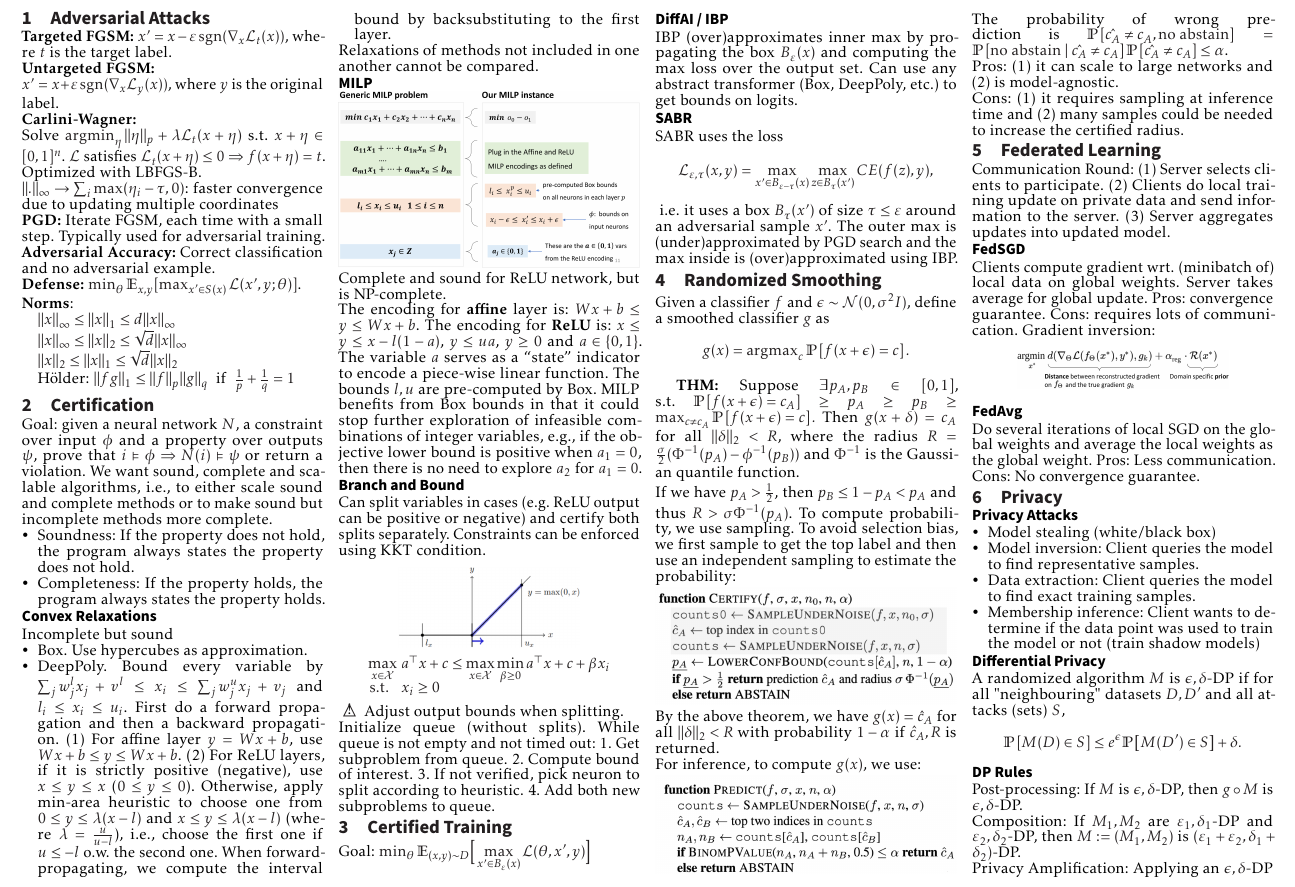
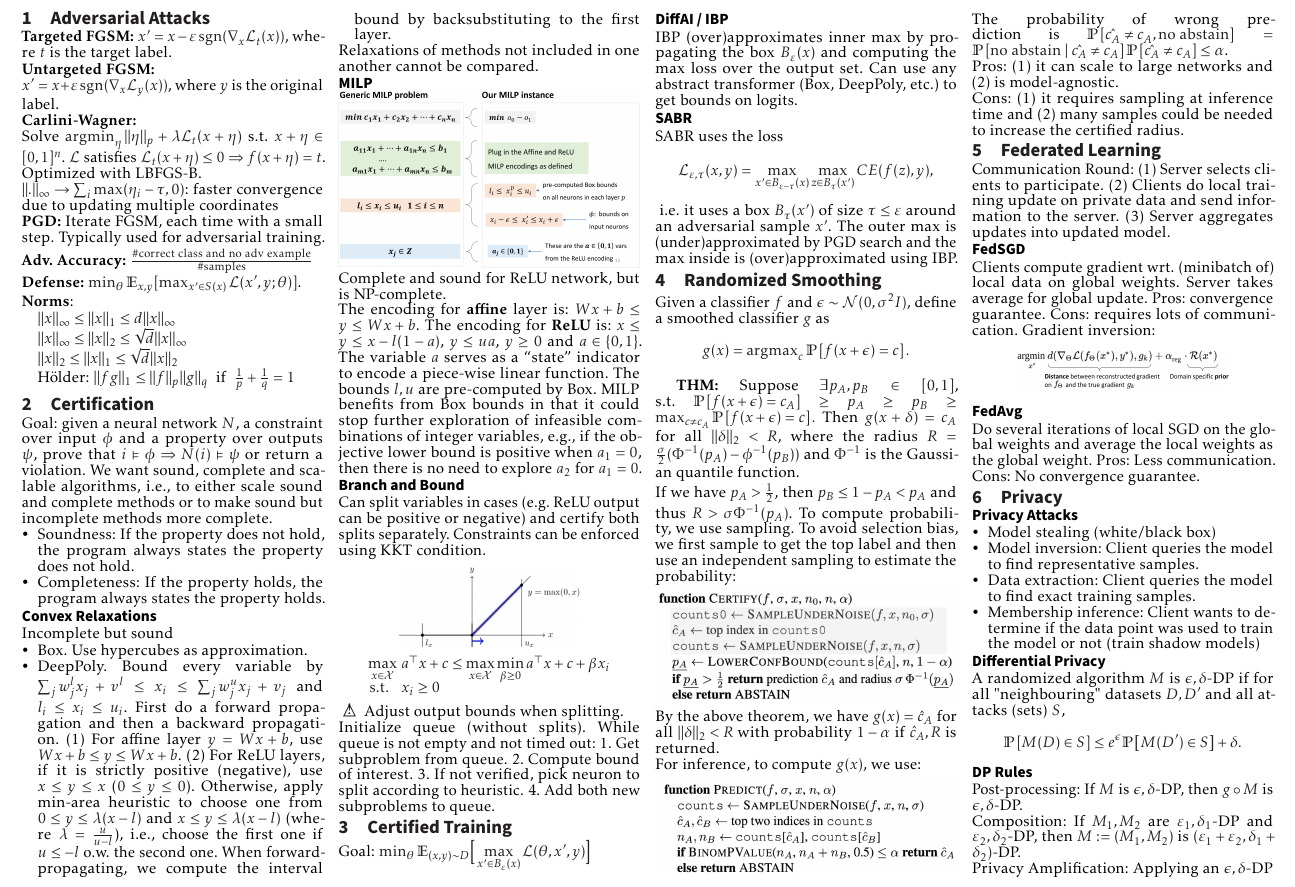
Before and after one commit to fhehli/rtai-cheatsheet, a LaTeX document (main.tex, which reads chapters/adversarial.tex): part of page 1 of 2, cut so that both start at the same text. Compiled offline with pdfLaTeX.

Commit message:
Merge definitions of adversarial accuracy

```diff
--- a/chapters/adversarial.tex
+++ b/chapters/adversarial.tex
@@ -9,7 +9,7 @@ $\|.\|_{\infty}\rightarrow\sum_i \max(\eta_i-\tau,0)$: faster convergence due to
 
 \textbf{PGD:} Iterate FGSM, each time with a small step. Typically used for adversarial training.
 
-\textbf{Adversarial Accuracy:} Correct classification and no adversarial example.
+\textbf{Adv. Accuracy:} $\frac{\#\text{correct class and no adv example}}{\#\text{samples}}$
 
 \textbf{Defense:} $\min_\theta \E_{x,y} [\max_{x^\prime\in S(x)} \mathcal{L}(x^\prime, y; \theta)]$.
 
```
Also changed, not shown: chapters/miscellaneous.tex (+0 -1 lines).
